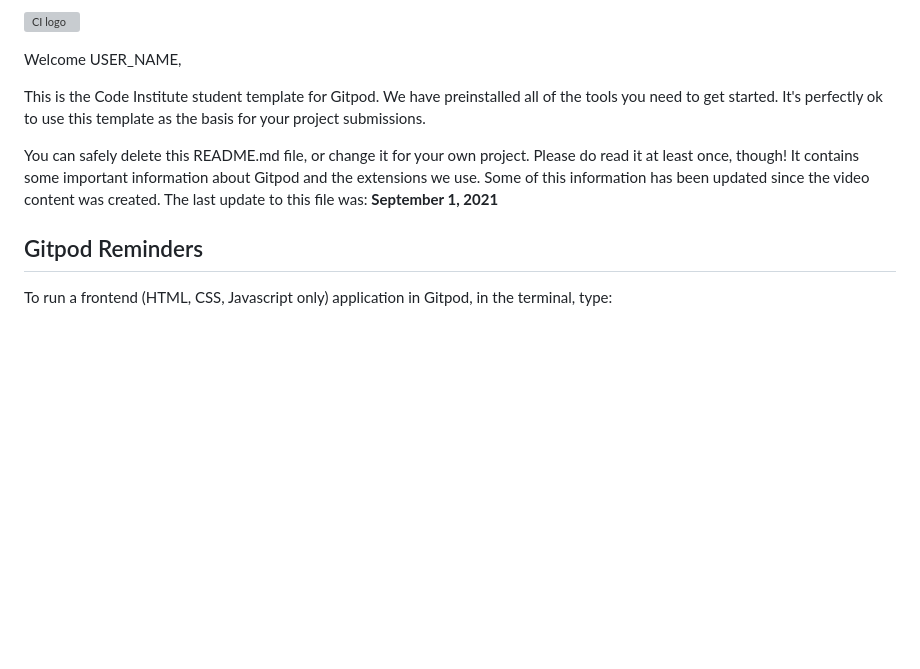
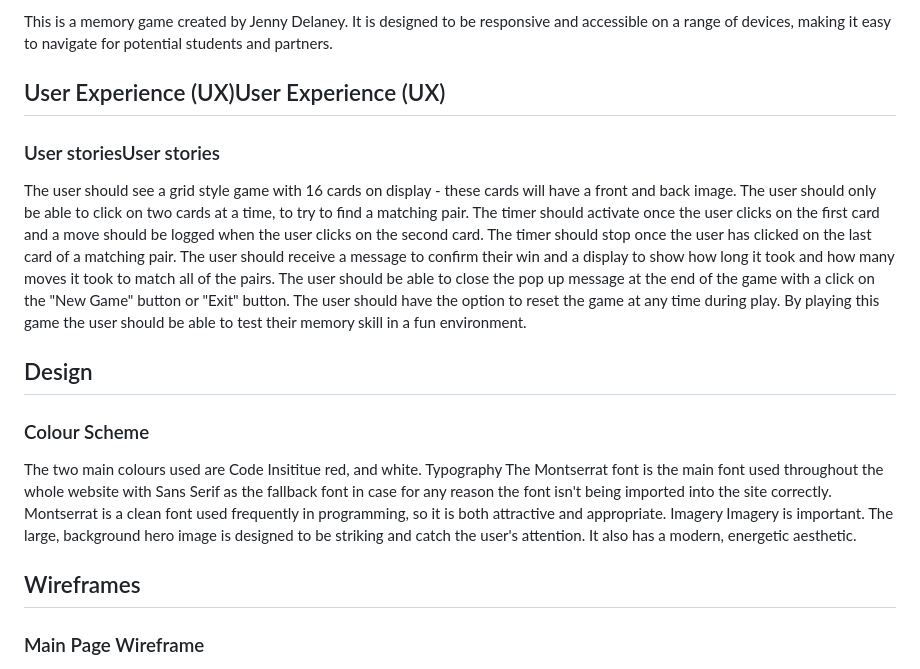
Before and after one commit to Code-Institute-Submissions/JennyDelaney-Portfolio-Project-2_NovResub, a Markdown page: README.md, the part around the change printed below. Drawn GitHub-style; blank space fills up the shorter version; grey boxes are pictures that could not be loaded.

```diff
--- a/README.md
+++ b/README.md
@@ -1,12 +1,26 @@
-![CI logo](https://codeinstitute.s3.amazonaws.com/fullstack/ci_logo_small.png)
+This is a memory game created by Jenny Delaney. It is designed to be responsive and accessible on a range of devices, making it easy to navigate for potential students and partners.
 
-Welcome USER_NAME,
 
-This is the Code Institute student template for Gitpod. We have preinstalled all of the tools you need to get started. It's perfectly ok to use this template as the basis for your project submissions.
+## User Experience (UX)User Experience (UX)
+### User storiesUser stories
+The user should see a grid style game with 16 cards on display - these cards will have a front and back image.
+The user should only be able to click on two cards at a time, to try to find a matching pair.
+The timer should activate once the user clicks on the first card and a move should be logged when the user clicks on the second card.
+The timer should stop once the user has clicked on the last card of a matching pair.
+The user should receive a message to confirm their win and a display to show how long it took and how many moves it took to match all of the pairs.
+The user should be able to close the pop up message at the end of the game with a click on the "New Game" button or "Exit" button.
+The user should have the option to reset the game at any time during play.
+By playing this game the user should be able to test their memory skill in a fun environment.
 
-You can safely delete this README.md file, or change it for your own project. Please do read it at least once, though! It contains some important information about Gitpod and the extensions we use. Some of this information has been updated since the video content was created. The last update to this file was: **September 1, 2021**
 
-## Gitpod Reminders
+## Design
+### Colour Scheme
+The two main colours used are Code Insititue red, and white.
+Typography
+The Montserrat font is the main font used throughout the whole website with Sans Serif as the fallback font in case for any reason the font isn't being imported into the site correctly. Montserrat is a clean font used frequently in programming, so it is both attractive and appropriate.
+Imagery
+Imagery is important. The large, background hero image is designed to be striking and catch the user's attention. It also has a modern, energetic aesthetic.
 
-To run a frontend (HTML, CSS, Javascript only) application in Gitpod, in the terminal, type:
+## Wireframes
+### Main Page Wireframe
 
```
Also changed, not shown: other parts of README.md (+122 -73 lines), assets/readme-images/Memory Charge Wireframe image.png (added), 3 other files.
